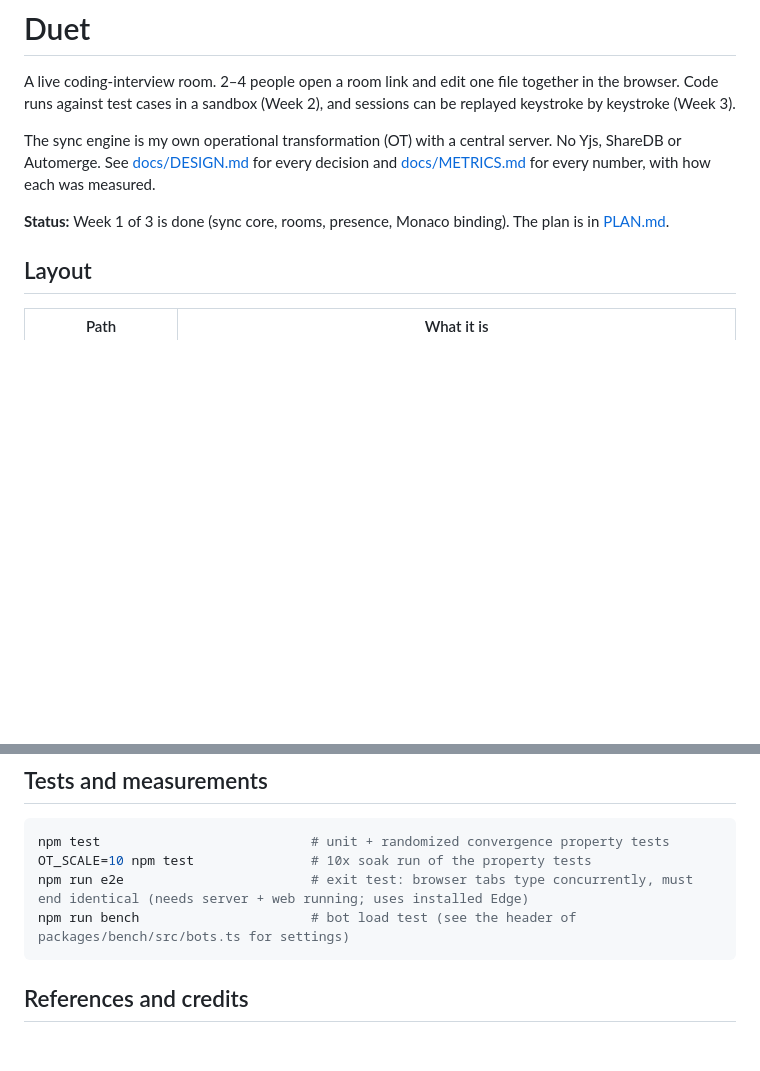
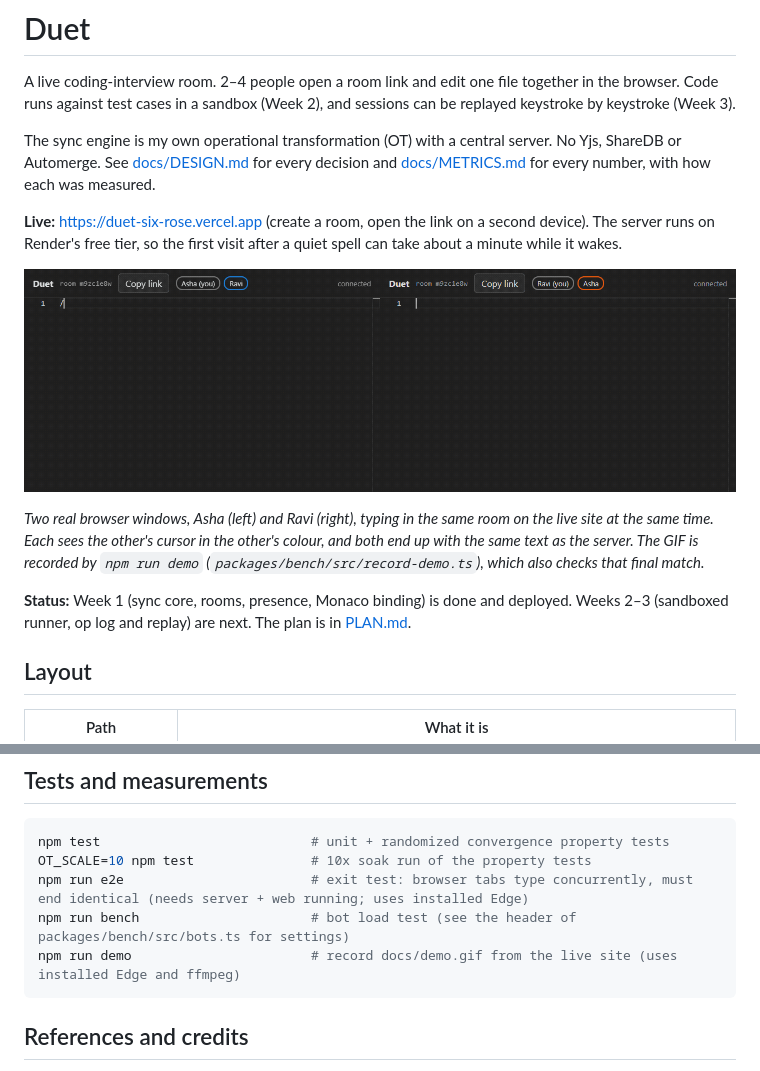
Before and after one commit to SanyamWadhwa07/duet, a Markdown page: README.md, 2 parts joined by grey strips. GitHub-like rendering; pictures changed too: docs/demo.gif (added); blank space fills up the shorter version.

````diff
--- a/README.md
+++ b/README.md
@@ -4,7 +4,13 @@ A live coding-interview room. 2–4 people open a room link and edit one file to
 
 The sync engine is my own operational transformation (OT) with a central server. No Yjs, ShareDB or Automerge. See [docs/DESIGN.md](docs/DESIGN.md) for every decision and [docs/METRICS.md](docs/METRICS.md) for every number, with how each was measured.
 
-**Status:** Week 1 of 3 is done (sync core, rooms, presence, Monaco binding). The plan is in [PLAN.md](PLAN.md).
+**Live:** https://duet-six-rose.vercel.app (create a room, open the link on a second device). The server runs on Render's free tier, so the first visit after a quiet spell can take about a minute while it wakes.
+
+![Two browsers editing one Duet room on the live site](docs/demo.gif)
+
+*Two real browser windows, Asha (left) and Ravi (right), typing in the same room on the live site at the same time. Each sees the other's cursor in the other's colour, and both end up with the same text as the server. The GIF is recorded by `npm run demo` (`packages/bench/src/record-demo.ts`), which also checks that final match.*
+
+**Status:** Week 1 (sync core, rooms, presence, Monaco binding) is done and deployed. Weeks 2–3 (sandboxed runner, op log and replay) are next. The plan is in [PLAN.md](PLAN.md).
 
 ## Layout
 
@@ -43,6 +49,7 @@ npm test                           # unit + randomized convergence property test
 OT_SCALE=10 npm test               # 10x soak run of the property tests
 npm run e2e                        # exit test: browser tabs type concurrently, must end identical (needs server + web running; uses installed Edge)
 npm run bench                      # bot load test (see the header of packages/bench/src/bots.ts for settings)
+npm run demo                       # record docs/demo.gif from the live site (uses installed Edge and ffmpeg)
 ```
 
 ## References and credits
````
Also changed, not shown: docs/DEPLOY.md (+5 -0 lines), docs/METRICS.md (+2 -0 lines).
